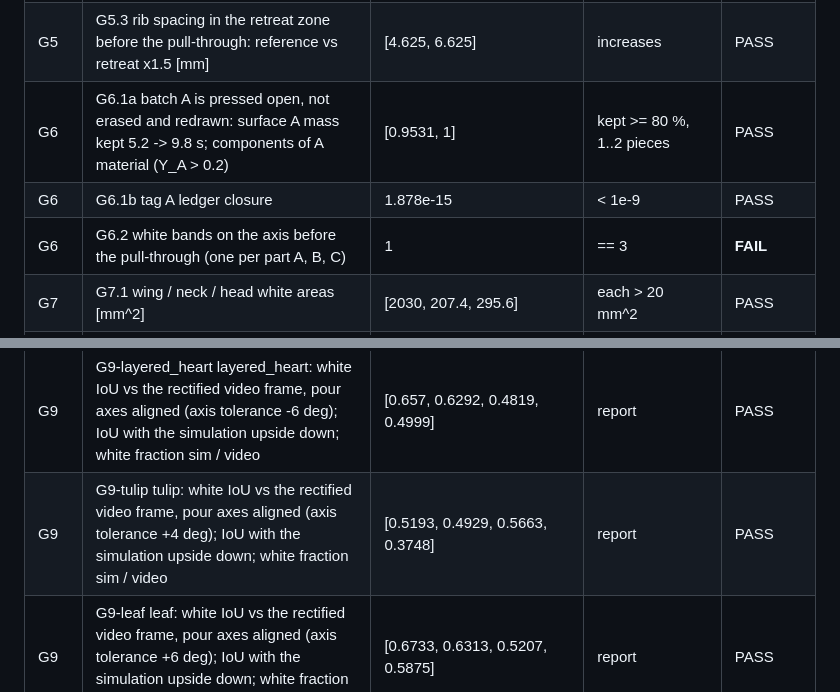
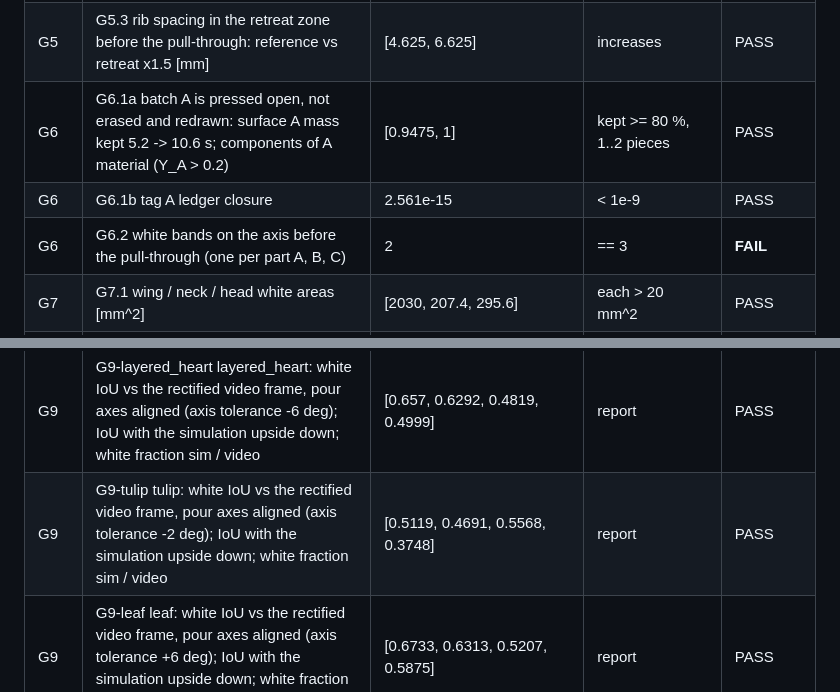
Before and after one commit to ZefengChen-Kairos/diffusionIMEX, a Markdown page: latte/docs/GATES_SUMMARY.md, 2 parts joined by grey strips. Drawn GitHub-style.

```diff
--- a/latte/docs/GATES_SUMMARY.md
+++ b/latte/docs/GATES_SUMMARY.md
@@ -42,9 +42,9 @@
 | G5 | G5.2 left/right symmetry: mirror IoU of the white mask | 0.9887 | >= 0.75 | PASS |
 | G5 | G5.4 midline vein: share of transverse profiles with a dip at x=0 | 1 | >= 0.5 | PASS |
 | G5 | G5.3 rib spacing in the retreat zone before the pull-through: reference vs retreat x1.5 [mm] | [4.625, 6.625] | increases | PASS |
-| G6 | G6.1a batch A is pressed open, not erased and redrawn: surface A mass kept 5.2 -> 9.8 s; components of A material (Y_A > 0.2) | [0.9531, 1] | kept >= 80 %, 1..2 pieces | PASS |
-| G6 | G6.1b tag A ledger closure | 1.878e-15 | < 1e-9 | PASS |
-| G6 | G6.2 white bands on the axis before the pull-through (one per part A, B, C) | 1 | == 3 | **FAIL** |
+| G6 | G6.1a batch A is pressed open, not erased and redrawn: surface A mass kept 5.2 -> 10.6 s; components of A material (Y_A > 0.2) | [0.9475, 1] | kept >= 80 %, 1..2 pieces | PASS |
+| G6 | G6.1b tag A ledger closure | 2.561e-15 | < 1e-9 | PASS |
+| G6 | G6.2 white bands on the axis before the pull-through (one per part A, B, C) | 2 | == 3 | **FAIL** |
 | G7 | G7.1 wing / neck / head white areas [mm^2] | [2030, 207.4, 295.6] | each > 20 mm^2 | PASS |
 | G7 | G7.2 neck width < wing rib spacing [mm] | [4.075, 8] | neck < rib | PASS |
 | G7 | G7.3 same physics parameters as all other patterns (digest) | 1a6b8d7baeea | == shared | PASS |
@@ -61,6 +61,6 @@
 | G9 | G9-heart heart: white IoU vs the rectified video frame, pour axes aligned (axis tolerance -6 deg); IoU with the simulation upside down; white fraction sim / video | [0.6552, 0.5906, 0.4387, 0.4129] | report | PASS |
 | G9 | G9-push_heart push_heart: white IoU vs the rectified video frame, pour axes aligned (axis tolerance -6 deg); IoU with the simulation upside down; white fraction sim / video | [0.398, 0.4014, 0.5109, 0.2985] | report | PASS |
 | G9 | G9-layered_heart layered_heart: white IoU vs the rectified video frame, pour axes aligned (axis tolerance -6 deg); IoU with the simulation upside down; white fraction sim / video | [0.657, 0.6292, 0.4819, 0.4999] | report | PASS |
-| G9 | G9-tulip tulip: white IoU vs the rectified video frame, pour axes aligned (axis tolerance +4 deg); IoU with the simulation upside down; white fraction sim / video | [0.5193, 0.4929, 0.5663, 0.3748] | report | PASS |
+| G9 | G9-tulip tulip: white IoU vs the rectified video frame, pour axes aligned (axis tolerance -2 deg); IoU with the simulation upside down; white fraction sim / video | [0.5119, 0.4691, 0.5568, 0.3748] | report | PASS |
 | G9 | G9-leaf leaf: white IoU vs the rectified video frame, pour axes aligned (axis tolerance +6 deg); IoU with the simulation upside down; white fraction sim / video | [0.6733, 0.6313, 0.5207, 0.5875] | report | PASS |
 | G9 | G9-swan swan: white IoU vs the rectified video frame, pour axes aligned (axis tolerance -4 deg); IoU with the simulation upside down; white fraction sim / video | [0.5263, 0.53, 0.5577, 0.3767] | report | PASS |
```
Also changed, not shown: latte/README.md (+1 -1 lines), latte/docs/REPORT.md (+3 -3 lines), latte/docs/figures/board.png, latte/docs/figures/pours.png, latte/docs/figures/similarity_aligned.png.
